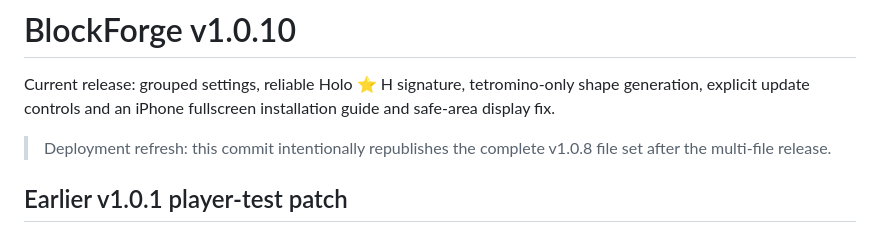
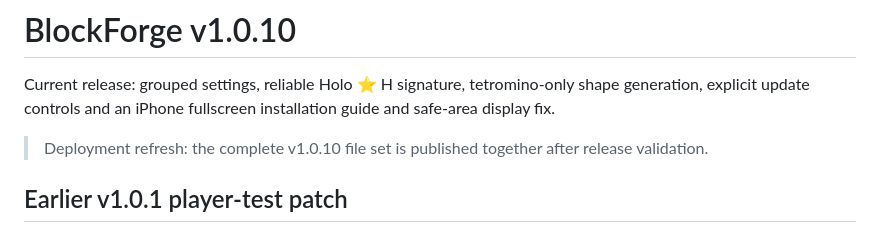
Before and after one commit to ayvazugurr/blockforge, a Markdown page: README.md, the part around the change. Rendered like a GitHub page.

Commit message:
chore: redeploy validated BlockForge v1.0.10 release

```diff
--- a/README.md
+++ b/README.md
@@ -2,7 +2,7 @@
 
 Current release: grouped settings, reliable Holo ⭐ H signature, tetromino-only shape generation, explicit update controls and an iPhone fullscreen installation guide and safe-area display fix.
 
-> Deployment refresh: this commit intentionally republishes the complete v1.0.8 file set after the multi-file release.
+> Deployment refresh: the complete v1.0.10 file set is published together after release validation.
 
 ## Earlier v1.0.1 player-test patch
 
```
